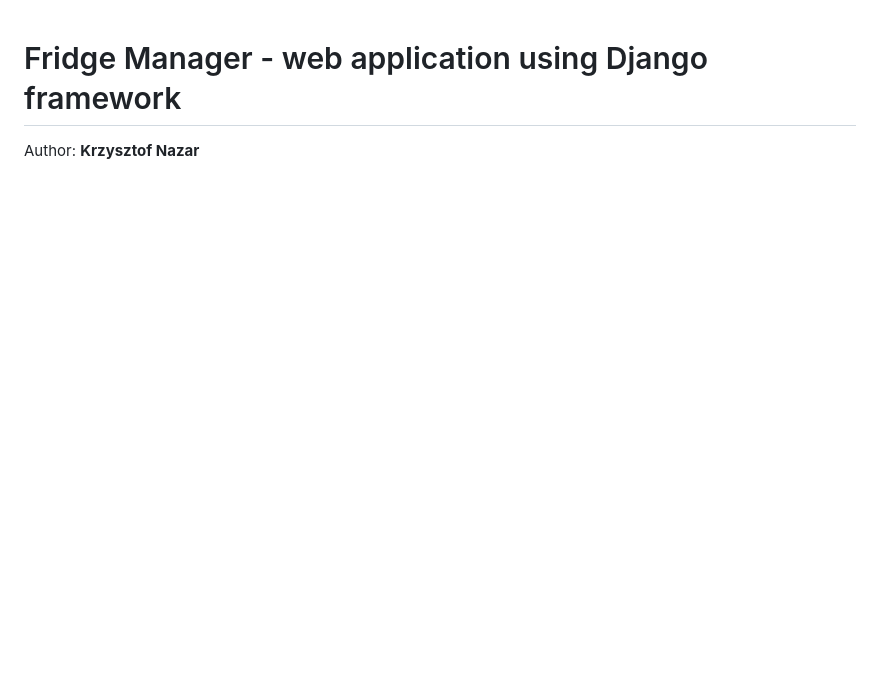
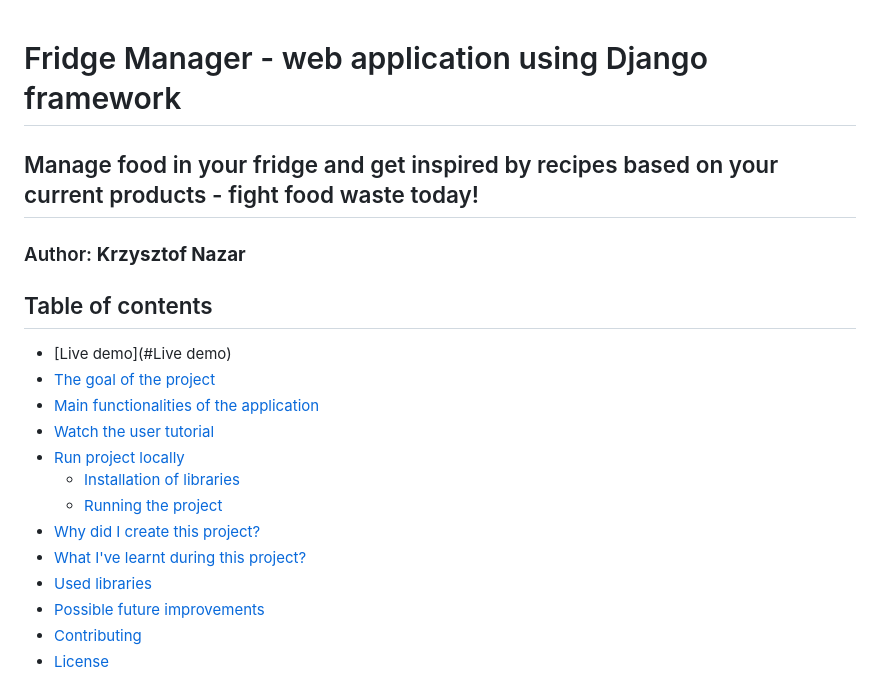
Before and after one commit to Danzigerrr/Fridge-Manager, a Markdown page: README.md, the part around the change printed below. GitHub-like rendering; blank space fills up the shorter version.

Commit message:
add table of contents to readme.md

```diff
--- a/README.md
+++ b/README.md
@@ -1,4 +1,19 @@
 # Fridge Manager - web application using Django framework
+## Manage food in your fridge and get inspired by recipes based on your current products - fight food waste today!
+### Author: **Krzysztof Nazar**
 
-Author: **Krzysztof Nazar**
+## Table of contents
+* [Live demo](#Live demo)
+* [The goal of the project](#the-goal-of-the-project)
+* [Main functionalities of the application](#main-functionalities-of-the-application)
+* [Watch the user tutorial](#watch-the-user-tutorial)
+* [Run project locally](#run-project-locally)
+  + [Installation of libraries](#installation-of-libraries)
+  + [Running the project](#running-the-project)
+* [Why did I create this project?](#why-did-i-create-this-project-)
+* [What I've learnt during this project?](#what-i-ve-learnt-during-this-project-)
+* [Used libraries](#used-libraries)
+* [Possible future improvements](#possible-future-improvements)
+* [Contributing](#contributing)
+* [License](#license)
 
```
Also changed, not shown: other parts of README.md (+11 -2 lines).
